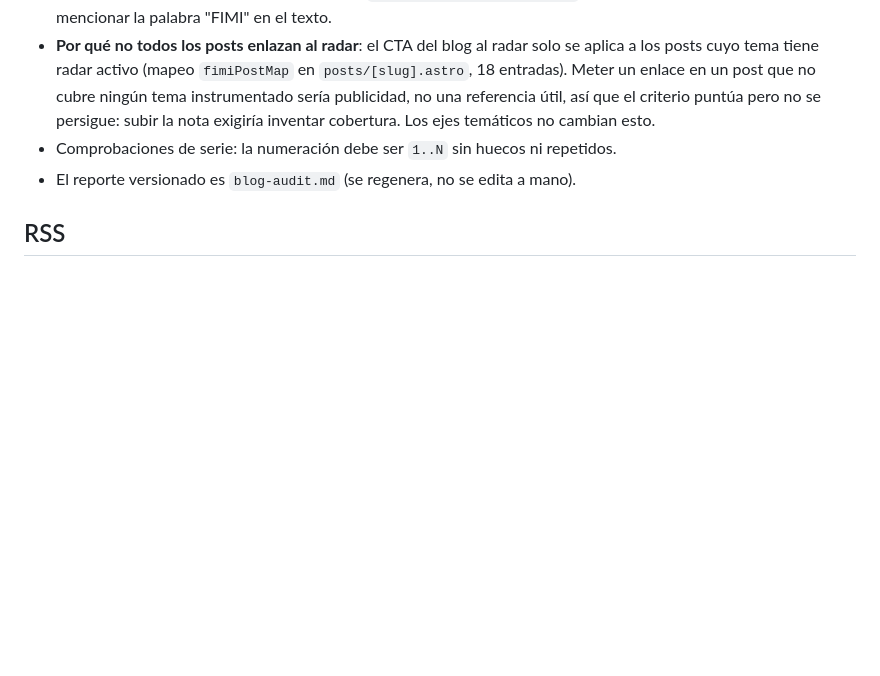
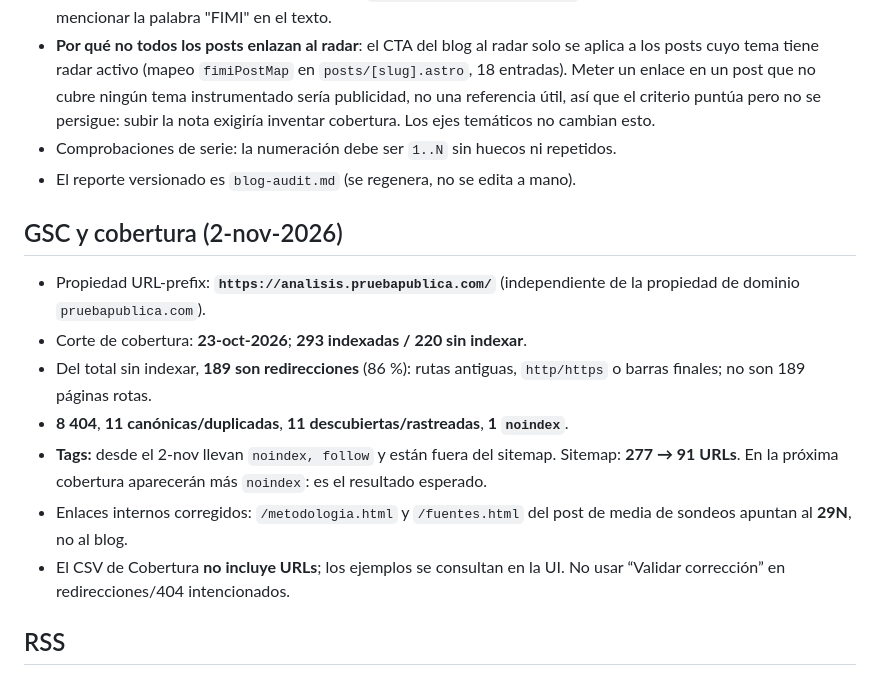
Before and after one commit to mcasrom/analisis-pruebapublica, a Markdown page: README.md, the part around the change. Rendered like a GitHub page; blank space fills up the shorter version.

Commit message:
docs(blog): corte GSC, tags noindex y enlaces corregidos

```diff
--- a/README.md
+++ b/README.md
@@ -173,6 +173,16 @@ python3 scripts/blog-audit.py --json                  # salida JSON
 - Comprobaciones de serie: la numeración debe ser `1..N` sin huecos ni repetidos.
 - El reporte versionado es `blog-audit.md` (se regenera, no se edita a mano).
 
+## GSC y cobertura (2-nov-2026)
+
+- Propiedad URL-prefix: **`https://analisis.pruebapublica.com/`** (independiente de la propiedad de dominio `pruebapublica.com`).
+- Corte de cobertura: **23-oct-2026**; **293 indexadas / 220 sin indexar**.
+- Del total sin indexar, **189 son redirecciones** (86 %): rutas antiguas, `http/https` o barras finales; no son 189 páginas rotas.
+- **8 404**, **11 canónicas/duplicadas**, **11 descubiertas/rastreadas**, **1 `noindex`**.
+- **Tags:** desde el 2-nov llevan `noindex, follow` y están fuera del sitemap. Sitemap: **277 → 91 URLs**. En la próxima cobertura aparecerán más `noindex`: es el resultado esperado.
+- Enlaces internos corregidos: `/metodologia.html` y `/fuentes.html` del post de media de sondeos apuntan al **29N**, no al blog.
+- El CSV de Cobertura **no incluye URLs**; los ejemplos se consultan en la UI. No usar “Validar corrección” en redirecciones/404 intencionados.
+
 ## RSS
 - `src/pages/rss.xml.js` declara `site: "https://analisis.pruebapublica.com"` de
   forma literal: en pre-render `Astro.site` es `undefined` y el build fallaba,
```
